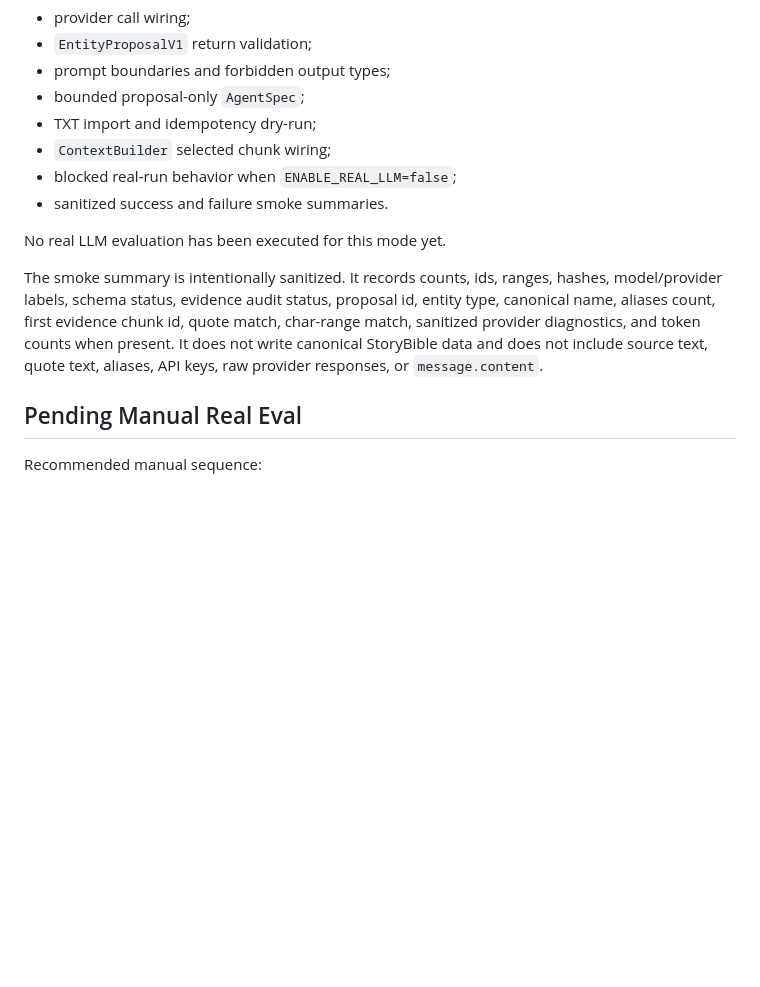
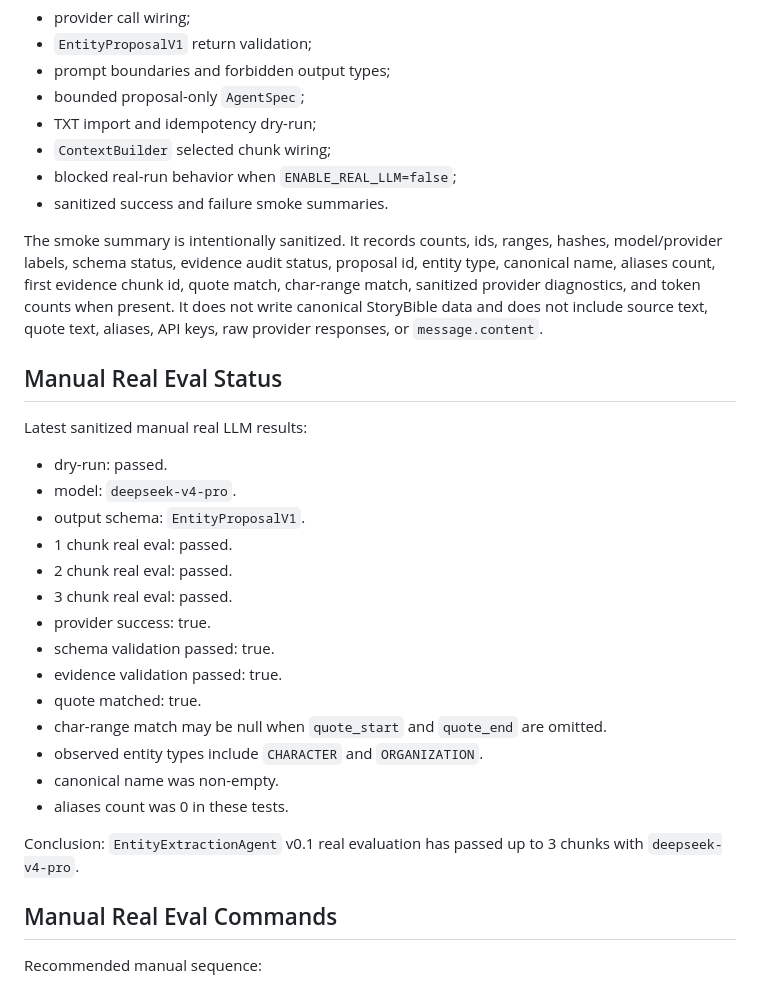
Before and after one commit to smeradlo0206/longtext-comic-agent, a Markdown page: docs/reviews/entity_extraction_v0_1_summary.md, the part around the change. GitHub-like rendering; blank space fills up the shorter version.

Commit message:
docs: record entity extraction real eval results

```diff
--- a/docs/reviews/entity_extraction_v0_1_summary.md
+++ b/docs/reviews/entity_extraction_v0_1_summary.md
@@ -42,8 +42,6 @@ Automatic tests use a fake provider only. They cover:
 - blocked real-run behavior when `ENABLE_REAL_LLM=false`;
 - sanitized success and failure smoke summaries.
 
-No real LLM evaluation has been executed for this mode yet.
-
 The smoke summary is intentionally sanitized. It records counts, ids, ranges,
 hashes, model/provider labels, schema status, evidence audit status, proposal id,
 entity type, canonical name, aliases count, first evidence chunk id, quote match,
@@ -51,7 +49,29 @@ char-range match, sanitized provider diagnostics, and token counts when present.
 It does not write canonical StoryBible data and does not include source text,
 quote text, aliases, API keys, raw provider responses, or `message.content`.
 
-## Pending Manual Real Eval
+## Manual Real Eval Status
+
+Latest sanitized manual real LLM results:
+
+- dry-run: passed.
+- model: `deepseek-v4-pro`.
+- output schema: `EntityProposalV1`.
+- 1 chunk real eval: passed.
+- 2 chunk real eval: passed.
+- 3 chunk real eval: passed.
+- provider success: true.
+- schema validation passed: true.
+- evidence validation passed: true.
+- quote matched: true.
+- char-range match may be null when `quote_start` and `quote_end` are omitted.
+- observed entity types include `CHARACTER` and `ORGANIZATION`.
+- canonical name was non-empty.
+- aliases count was 0 in these tests.
+
+Conclusion: `EntityExtractionAgent` v0.1 real evaluation has passed up to
+3 chunks with `deepseek-v4-pro`.
+
+## Manual Real Eval Commands
 
 Recommended manual sequence:
 
```
Also changed, not shown: docs/narrative_analyst_modes_team_brief.md (+13 -9 lines).
